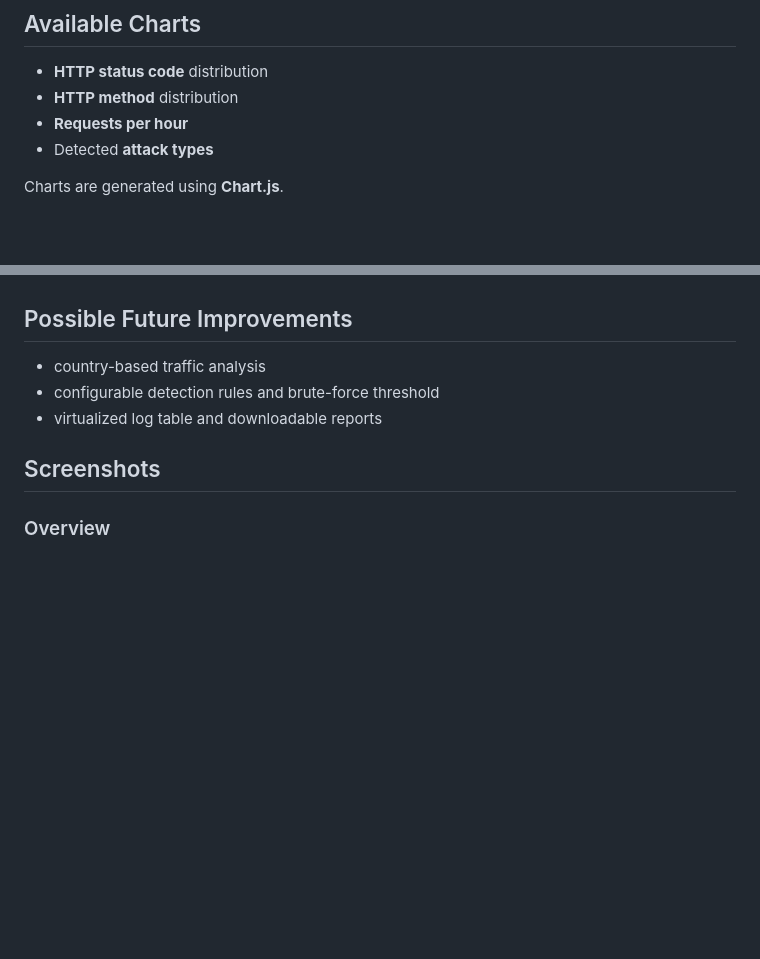
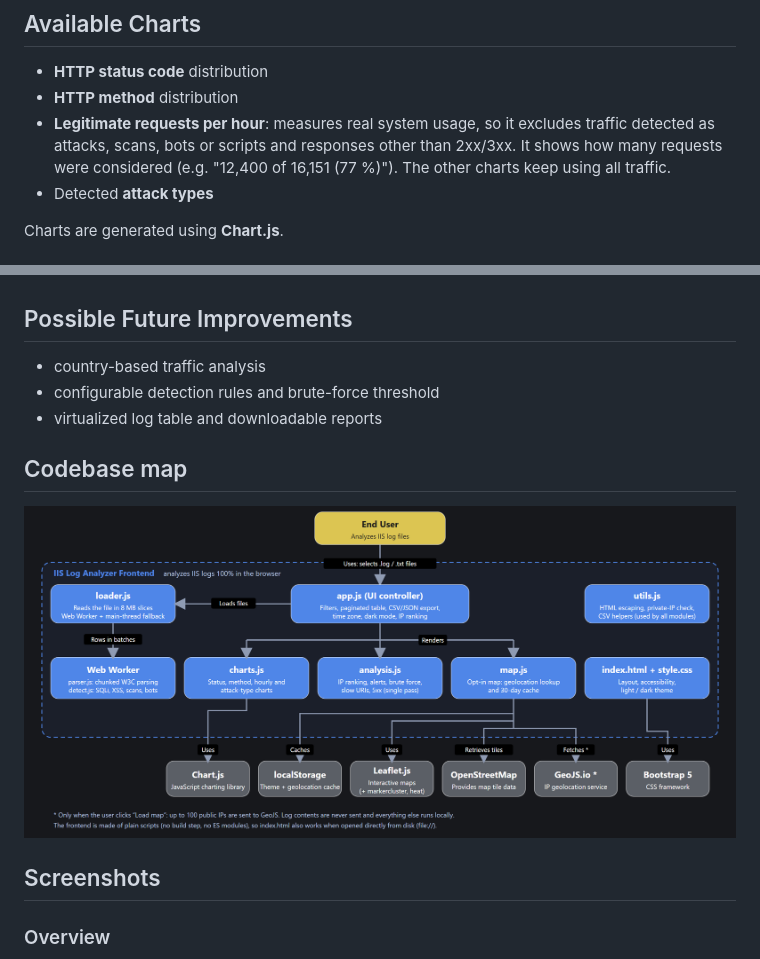
Before and after one commit to emiroman/iis-log-analyzer, a Markdown page: README.md, 2 parts joined by grey strips. Rendered like a GitHub page; pictures changed too: codebase-map.png; blank space fills up the shorter version.

```diff
--- a/README.md
+++ b/README.md
@@ -28,7 +28,7 @@ All processing is done **client-side (JavaScript)**.
 
 * **HTTP status code** distribution
 * **HTTP method** distribution
-* **Requests per hour**
+* **Legitimate requests per hour**: measures real system usage, so it excludes traffic detected as attacks, scans, bots or scripts and responses other than 2xx/3xx. It shows how many requests were considered (e.g. "12,400 of 16,151 (77 %)"). The other charts keep using all traffic.
 * Detected **attack types**
 
 Charts are generated using **Chart.js**.
@@ -164,6 +164,10 @@ All log-derived data is HTML-escaped before rendering, so malicious requests pre
 * configurable detection rules and brute-force threshold
 * virtualized log table and downloadable reports
 
+## Codebase map
+
+![Codebase map](codebase-map.png)
+
 ## Screenshots
 
 ### Overview
```
Also changed, not shown: README.es.md (+1 -1 lines), 4 other files.
